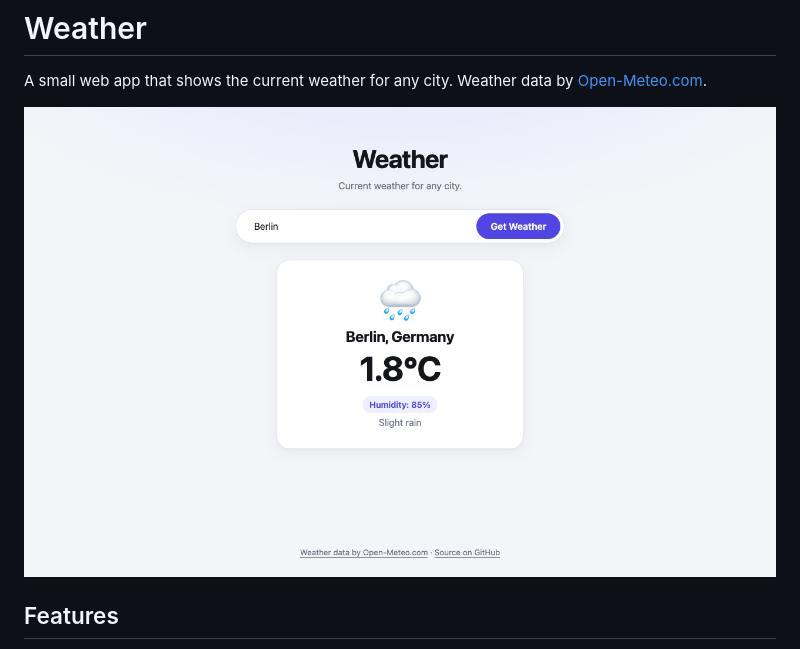
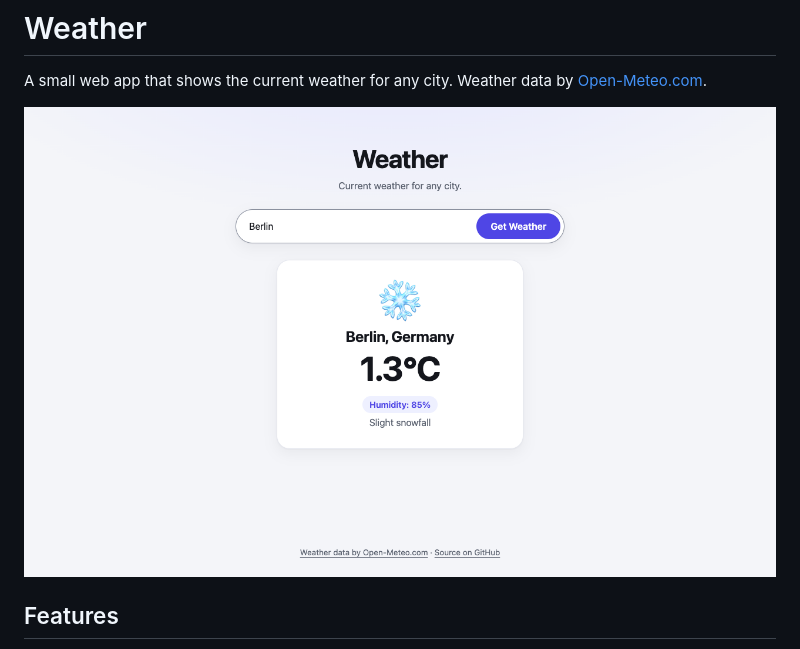
Before and after one commit to aaronkuy/weather, a Markdown page: README.md, the part around the change. Rendered like a GitHub page; pictures changed too: docs/screenshot.png (deleted), docs/weather-berlin.png (added).

Commit message:
docs: replace the screenshot after the colour changes (#5)

```diff
--- a/README.md
+++ b/README.md
@@ -2,7 +2,7 @@
 
 A small web app that shows the current weather for any city. Weather data by [Open-Meteo.com](https://open-meteo.com/).
 
-![Screenshot of Weather](docs/screenshot.png)
+![The app showing the current weather in Berlin](docs/weather-berlin.png)
 
 ## Features
 
```
